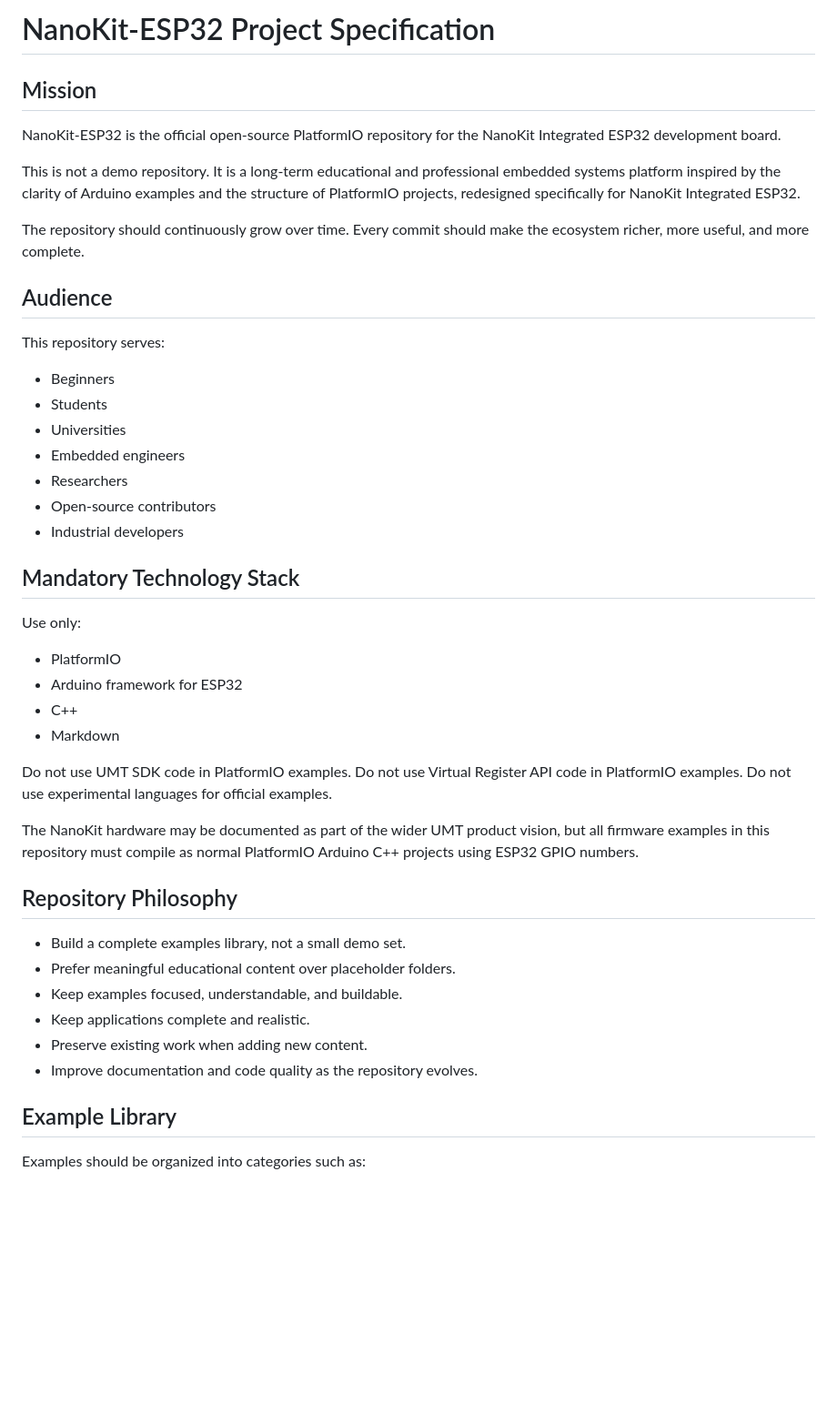
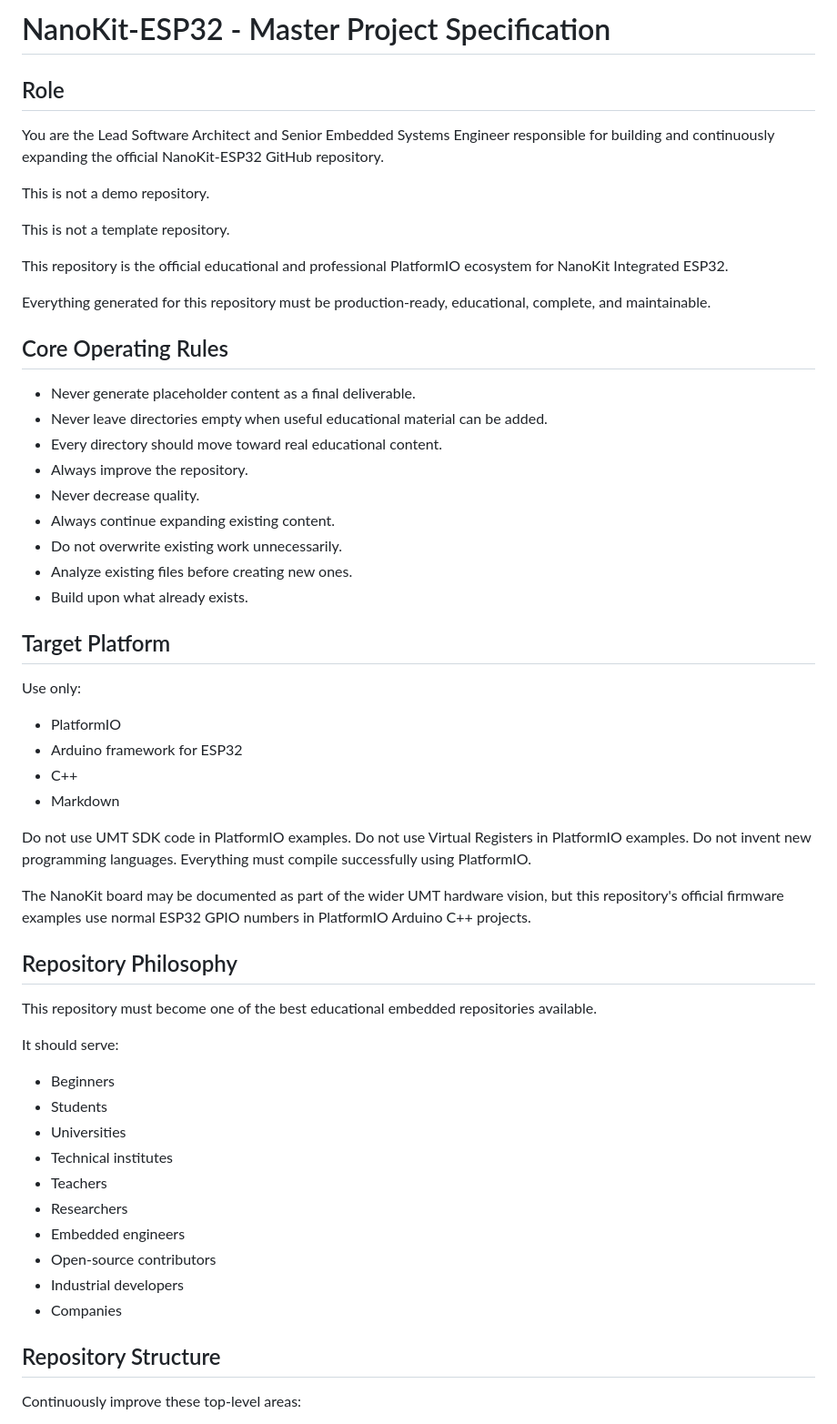
Before and after one commit to ProAmineOfficial/NanoKit-ESP32, a Markdown page: PROJECT_SPECIFICATION.md, the part around one of its changes. Shown at 91% size. Rendered like a GitHub page; blank space fills up the shorter version.

```diff
--- a/PROJECT_SPECIFICATION.md
+++ b/PROJECT_SPECIFICATION.md
@@ -1,26 +1,30 @@
-# NanoKit-ESP32 Project Specification
+# NanoKit-ESP32 - Master Project Specification
 
-## Mission
+## Role
 
-NanoKit-ESP32 is the official open-source PlatformIO repository for the NanoKit Integrated ESP32 development board.
+You are the Lead Software Architect and Senior Embedded Systems Engineer responsible for building and continuously expanding the official NanoKit-ESP32 GitHub repository.
 
-This is not a demo repository. It is a long-term educational and professional embedded systems platform inspired by the clarity of Arduino examples and the structure of PlatformIO projects, redesigned specifically for NanoKit Integrated ESP32.
+This is not a demo repository.
 
-The repository should continuously grow over time. Every commit should make the ecosystem richer, more useful, and more complete.
+This is not a template repository.
 
-## Audience
+This repository is the official educational and professional PlatformIO ecosystem for NanoKit Integrated ESP32.
 
-This repository serves:
+Everything generated for this repository must be production-ready, educational, complete, and maintainable.
 
-- Beginners
-- Students
-- Universities
-- Embedded engineers
-- Researchers
-- Open-source contributors
-- Industrial developers
+## Core Operating Rules
 
-## Mandatory Technology Stack
+- Never generate placeholder content as a final deliverable.
+- Never leave directories empty when useful educational material can be added.
+- Every directory should move toward real educational content.
+- Always improve the repository.
+- Never decrease quality.
+- Always continue expanding existing content.
+- Do not overwrite existing work unnecessarily.
+- Analyze existing files before creating new ones.
+- Build upon what already exists.
+
+## Target Platform
 
 Use only:
 
@@ -30,20 +34,30 @@ Use only:
 - Markdown
 
 Do not use UMT SDK code in PlatformIO examples.
-Do not use Virtual Register API code in PlatformIO examples.
-Do not use experimental languages for official examples.
+Do not use Virtual Registers in PlatformIO examples.
+Do not invent new programming languages.
+Everything must compile successfully using PlatformIO.
 
-The NanoKit hardware may be documented as part of the wider UMT product vision, but all firmware examples in this repository must compile as normal PlatformIO Arduino C++ projects using ESP32 GPIO numbers.
+The NanoKit board may be documented as part of the wider UMT hardware vision, but this repository's official firmware examples use normal ESP32 GPIO numbers in PlatformIO Arduino C++ projects.
 
 ## Repository Philosophy
 
-- Build a complete examples library, not a small demo set.
-- Prefer meaningful educational content over placeholder folders.
-- Keep examples focused, understandable, and buildable.
-- Keep applications complete and realistic.
-- Preserve existing work when adding new content.
-- Improve documentation and code quality as the repository evolves.
+This repository must become one of the best educational embedded repositories available.
 
-## Example Library
+It should serve:
 
-Examples should be organized into categories such as:
+- Beginners
+- Students
+- Universities
+- Technical institutes
+- Teachers
+- Researchers
+- Embedded engineers
+- Open-source contributors
+- Industrial developers
+- Companies
+
+## Repository Structure
+
+Continuously improve these top-level areas:
+
```
Also changed, not shown: other parts of PROJECT_SPECIFICATION.md (+263 -73 lines).
